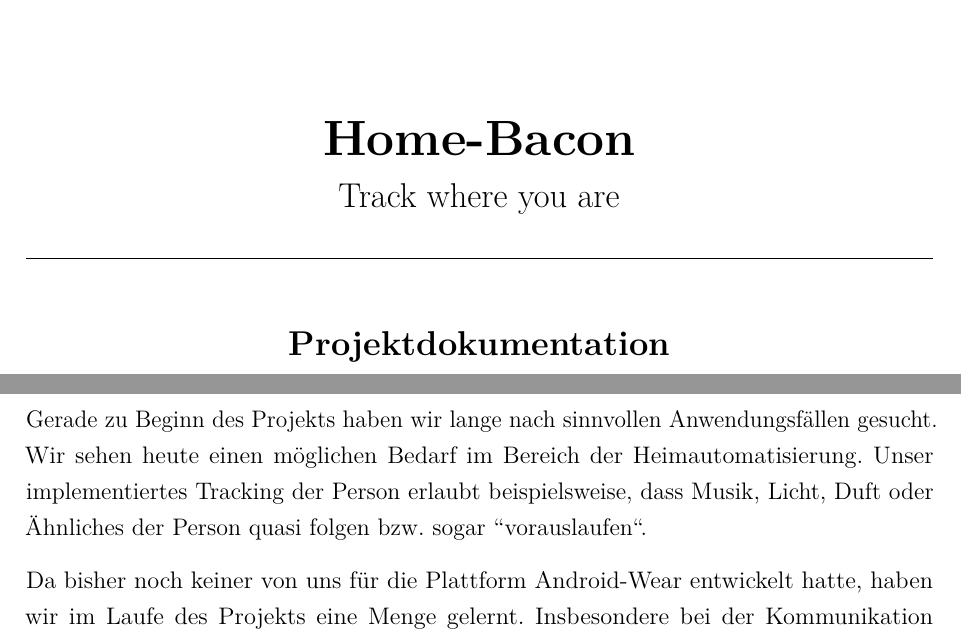
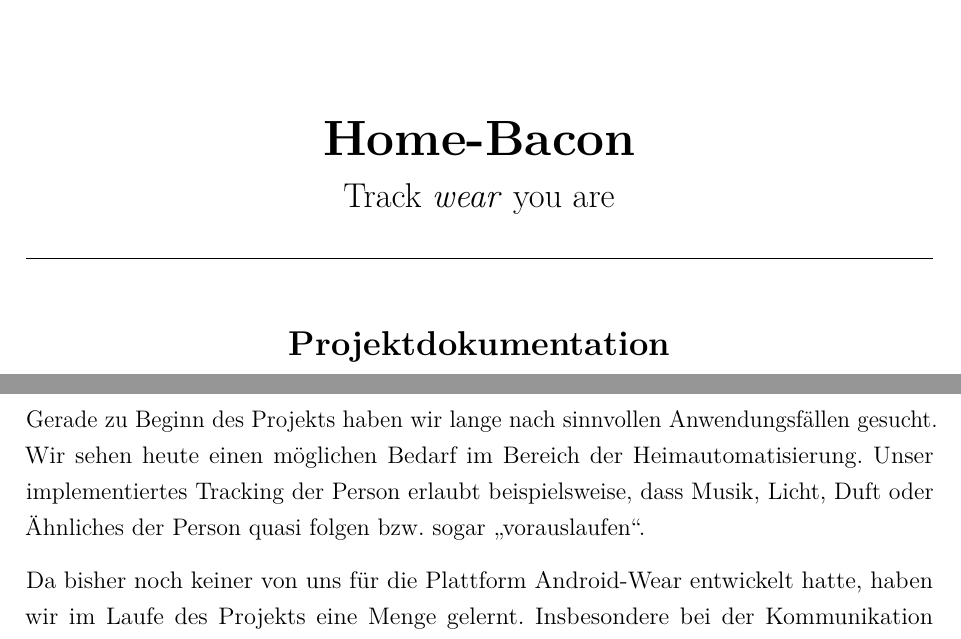
Before and after one commit to w-hs/home-bacon, a LaTeX document (doc/Ausarbeitung.tex, which reads doc/Deckblatt.tex): two parts of pages 1 and 30 of 33, joined at a grey line, cut so that both start at the same text. Compiled offline with pdfLaTeX; an older LaTeX class or package is replaced by its successor.

Commit message:
Doku: Kleine Anpassung

```diff
--- a/doc/Deckblatt.tex
+++ b/doc/Deckblatt.tex
@@ -16,7 +16,7 @@
 \vspace*{2cm}
 
 \Huge{\textbf{Home-Bacon}}\\
-\Large{Track where you are}\\
+\Large{Track \textit{wear} you are}\\
 \rule{\textwidth}{0.4pt}\\[3.0ex]
 
 \Large{\textbf{Projektdokumentation}}\\[1.5ex]
```
Also changed, not shown: doc/Inhalt/Fazit.tex (+1 -1 lines).
